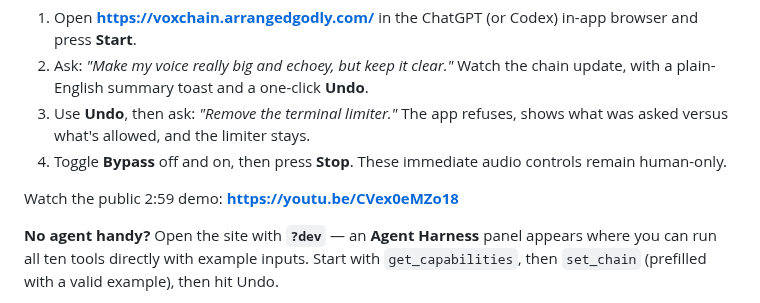
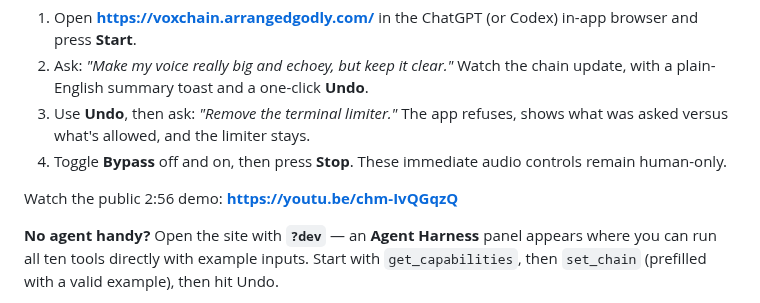
Before and after one commit to Arrangedgodly/karaoke, a Markdown page: README.md, the part around the change. GitHub-like rendering.

Commit message:
docs: update published demo video

```diff
--- a/README.md
+++ b/README.md
@@ -92,7 +92,7 @@ The fastest way to see it:
 3. Use **Undo**, then ask: *"Remove the terminal limiter."* The app refuses, shows what was asked versus what's allowed, and the limiter stays.
 4. Toggle **Bypass** off and on, then press **Stop**. These immediate audio controls remain human-only.
 
-Watch the public 2:59 demo: **https://youtu.be/CVex0eMZo18**
+Watch the public 2:56 demo: **https://youtu.be/chm-IvQGqzQ**
 
 **No agent handy?** Open the site with **`?dev`** — an **Agent Harness** panel appears where you can run all ten tools directly with example inputs. Start with `get_capabilities`, then `set_chain` (prefilled with a valid example), then hit Undo.
 
```
Also changed, not shown: devpost-submission.md (+18 -15 lines).
